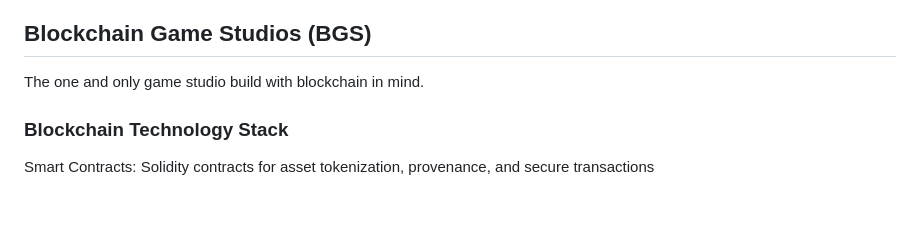
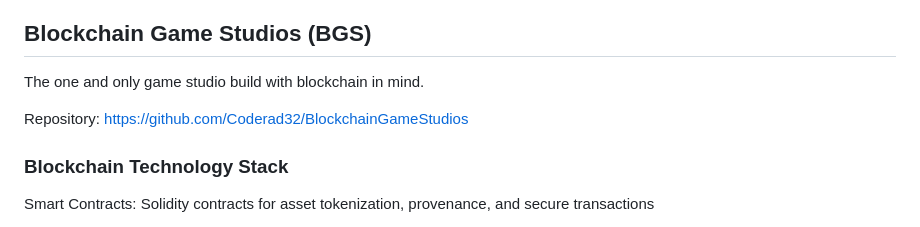
Before and after one commit to Coderad32/Coderad32, a Markdown page: README.md, the part around the change. Drawn GitHub-style; blank space fills up the shorter version.

Commit message:
Update README.md
add blockchain game studios link repo

```diff
--- a/README.md
+++ b/README.md
@@ -73,6 +73,8 @@ Repository: https://github.com/Coderad32/Slots
 
 The one and only game studio build with blockchain in mind.
 
+Repository: https://github.com/Coderad32/BlockchainGameStudios
+
 ### Blockchain Technology Stack
 
 Smart Contracts: Solidity contracts for asset tokenization, provenance, and secure transactions
```
